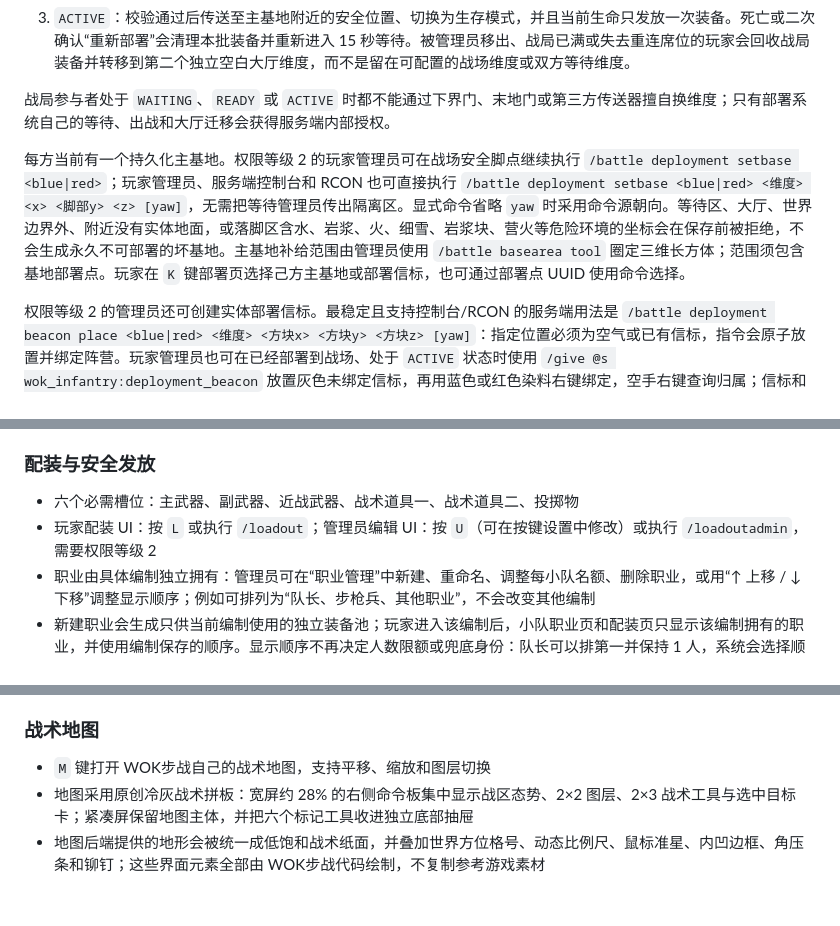
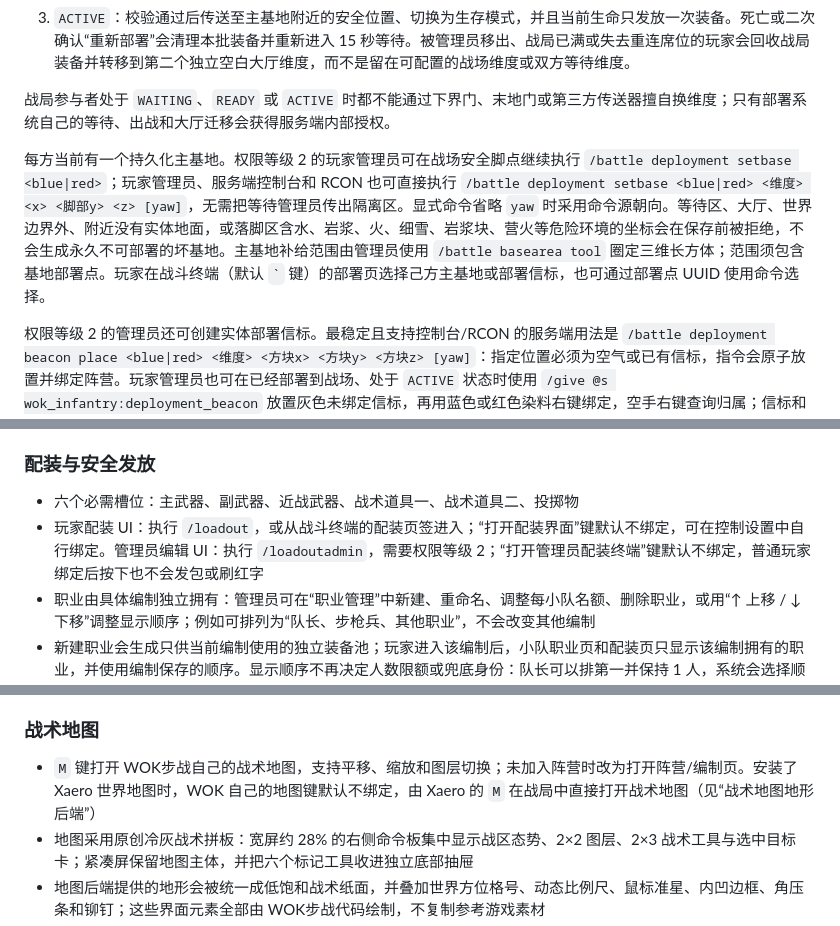
Before and after one commit to World-of-Kivotos/WOK-Infantry-Warfare-Mode, a Markdown page: wok_infantry/README.md, 3 parts joined by grey strips. Rendered like a GitHub page; blank space fills up the shorter version.

```diff
--- a/wok_infantry/README.md
+++ b/wok_infantry/README.md
@@ -63,7 +63,7 @@ Minecraft 1.20.1 / Forge 47.4.22 的独立步战大战场核心，modId 为 `wok
 
 战局参与者处于 `WAITING`、`READY` 或 `ACTIVE` 时都不能通过下界门、末地门或第三方传送器擅自换维度；只有部署系统自己的等待、出战和大厅迁移会获得服务端内部授权。
 
-每方当前有一个持久化主基地。权限等级 2 的玩家管理员可在战场安全脚点继续执行 `/battle deployment setbase <blue|red>`；玩家管理员、服务端控制台和 RCON 也可直接执行 `/battle deployment setbase <blue|red> <维度> <x> <脚部y> <z> [yaw]`，无需把等待管理员传出隔离区。显式命令省略 `yaw` 时采用命令源朝向。等待区、大厅、世界边界外、附近没有实体地面，或落脚区含水、岩浆、火、细雪、岩浆块、营火等危险环境的坐标会在保存前被拒绝，不会生成永久不可部署的坏基地。主基地补给范围由管理员使用 `/battle basearea tool` 圈定三维长方体；范围须包含基地部署点。玩家在 `K` 键部署页选择己方主基地或部署信标，也可通过部署点 UUID 使用命令选择。
+每方当前有一个持久化主基地。权限等级 2 的玩家管理员可在战场安全脚点继续执行 `/battle deployment setbase <blue|red>`；玩家管理员、服务端控制台和 RCON 也可直接执行 `/battle deployment setbase <blue|red> <维度> <x> <脚部y> <z> [yaw]`，无需把等待管理员传出隔离区。显式命令省略 `yaw` 时采用命令源朝向。等待区、大厅、世界边界外、附近没有实体地面，或落脚区含水、岩浆、火、细雪、岩浆块、营火等危险环境的坐标会在保存前被拒绝，不会生成永久不可部署的坏基地。主基地补给范围由管理员使用 `/battle basearea tool` 圈定三维长方体；范围须包含基地部署点。玩家在战斗终端（默认 `` ` `` 键）的部署页选择己方主基地或部署信标，也可通过部署点 UUID 使用命令选择。
 
 权限等级 2 的管理员还可创建实体部署信标。最稳定且支持控制台/RCON 的服务端用法是 `/battle deployment beacon place <blue|red> <维度> <方块x> <方块y> <方块z> [yaw]`：指定位置必须为空气或已有信标，指令会原子放置并绑定阵营。玩家管理员也可在已经部署到战场、处于 `ACTIVE` 状态时使用 `/give @s wok_infantry:deployment_beacon` 放置灰色未绑定信标，再用蓝色或红色染料右键绑定，空手右键查询归属；信标和染料应放在快捷栏第 7 格以后或副手，不得替换六个兵种配装槽。等待中的管理员仍在隔离维度，应使用显式指令而不是尝试从等待区放置。信标会以蓝/红方块状态显示，拆除后自动注销并清除玩家的旧选择。每方最多 15 个信标；信标只是前线出生点，不是补给点。保存的中心落脚格临时被玩家或方块占用时，部署仍会在信标附近重新搜索安全位置。
 
@@ -78,7 +78,7 @@ Minecraft 1.20.1 / Forge 47.4.22 的独立步战大战场核心，modId 为 `wok
 ### 配装与安全发放
 
 - 六个必需槽位：主武器、副武器、近战武器、战术道具一、战术道具二、投掷物
-- 玩家配装 UI：按 `L` 或执行 `/loadout`；管理员编辑 UI：按 `U`（可在按键设置中修改）或执行 `/loadoutadmin`，需要权限等级 2
+- 玩家配装 UI：执行 `/loadout`，或从战斗终端的配装页签进入；“打开配装界面”键默认不绑定，可在控制设置中自行绑定。管理员编辑 UI：执行 `/loadoutadmin`，需要权限等级 2；“打开管理员配装终端”键默认不绑定，普通玩家绑定后按下也不会发包或刷红字
 - 职业由具体编制独立拥有：管理员可在“职业管理”中新建、重命名、调整每小队名额、删除职业，或用“↑ 上移 / ↓ 下移”调整显示顺序；例如可排列为“队长、步枪兵、其他职业”，不会改变其他编制
 - 新建职业会生成只供当前编制使用的独立装备池；玩家进入该编制后，小队职业页和配装页只显示该编制拥有的职业，并使用编制保存的顺序。显示顺序不再决定人数限额或兜底身份：队长可以排第一并保持 1 人，系统会选择顺序中第一个能够覆盖每支小队全部席位的职业（通常为 8 人步枪兵）负责入队与异常调和
 - 管理员终端顶部可依次选择阵营、编制、职业与槽位；列表中的“仅此 / 加入 / 移出 / 全部开放”直接维护该编制职业的严格配装白名单，不再需要手改 `formations.json`
@@ -107,7 +107,7 @@ Minecraft 1.20.1 / Forge 47.4.22 的独立步战大战场核心，modId 为 `wok
 
 ### 战术地图
 
-- `M` 键打开 WOK步战自己的战术地图，支持平移、缩放和图层切换
+- `M` 键打开 WOK步战自己的战术地图，支持平移、缩放和图层切换；未加入阵营时改为打开阵营/编制页。安装了 Xaero 世界地图时，WOK 自己的地图键默认不绑定，由 Xaero 的 `M` 在战局中直接打开战术地图（见“战术地图地形后端”）
 - 地图采用原创冷灰战术拼板：宽屏约 28% 的右侧命令板集中显示战区态势、2×2 图层、2×3 战术工具与选中目标卡；紧凑屏保留地图主体，并把六个标记工具收进独立底部抽屉
 - 地图后端提供的地形会被统一成低饱和战术纸面，并叠加世界方位格号、动态比例尺、鼠标准星、内凹边框、角压条和铆钉；这些界面元素全部由 WOK步战代码绘制，不复制参考游戏素材
 - 小队长/指挥官可发布步兵、坦克、步战车、进攻方向、防守和集结点标记
```
Also changed, not shown: other parts of wok_infantry/README.md (+14 -10 lines).
